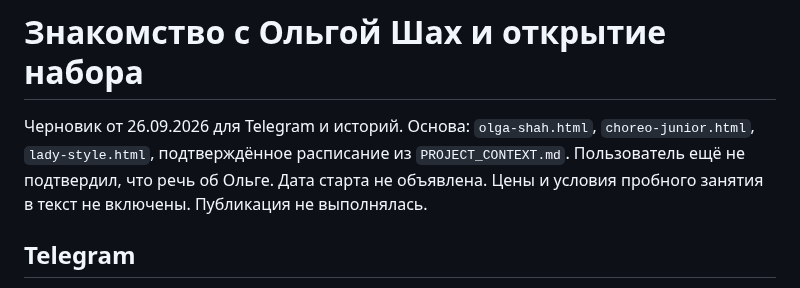
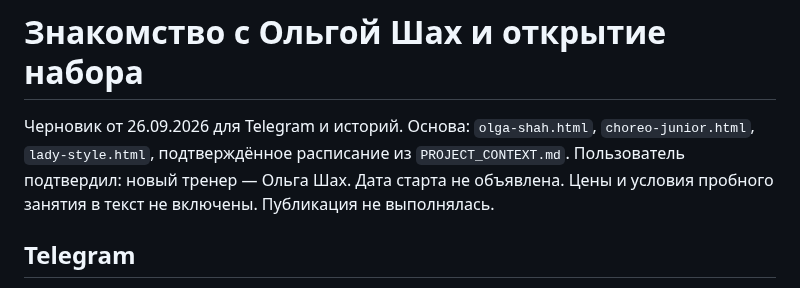
Before and after one commit to vladaizmailova070702-create/ONE-OF-CREW-site, a Markdown page: docs/OLGA_INTRO_POST.md, the part around the change. GitHub-like rendering.

Commit message:
Confirm Olga Shah as trainer for enrollment announcement

```diff
--- a/docs/OLGA_INTRO_POST.md
+++ b/docs/OLGA_INTRO_POST.md
@@ -2,7 +2,7 @@
 
 Черновик от 26.09.2026 для Telegram и историй. Основа: `olga-shah.html`,
 `choreo-junior.html`, `lady-style.html`, подтверждённое расписание из
-`PROJECT_CONTEXT.md`. Пользователь ещё не подтвердил, что речь об Ольге.
+`PROJECT_CONTEXT.md`. Пользователь подтвердил: новый тренер — Ольга Шах.
 Дата старта не объявлена. Цены и условия пробного занятия в текст не включены.
 Публикация не выполнялась.
 
```
Also changed, not shown: docs/REQUESTS.md (+1 -1 lines).
